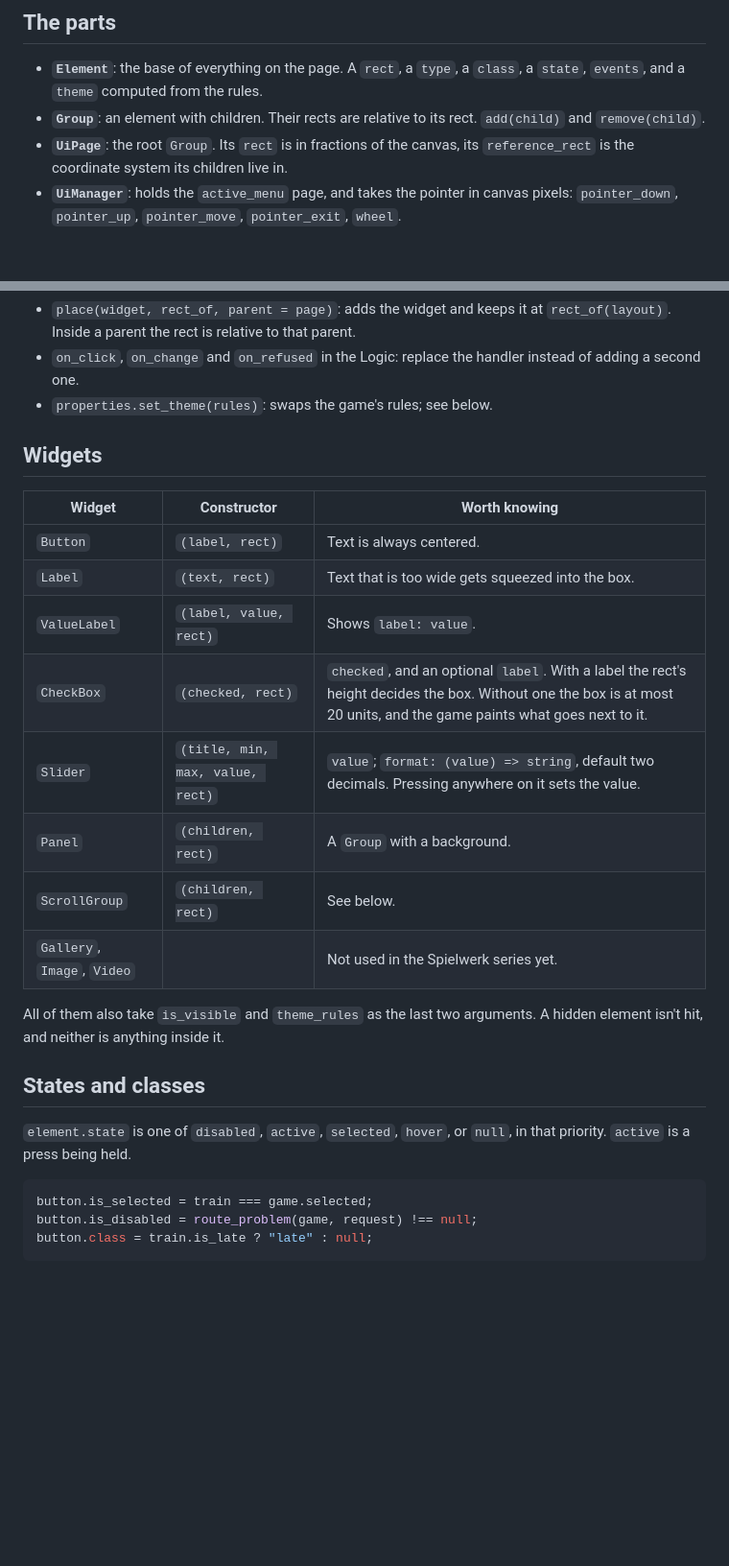
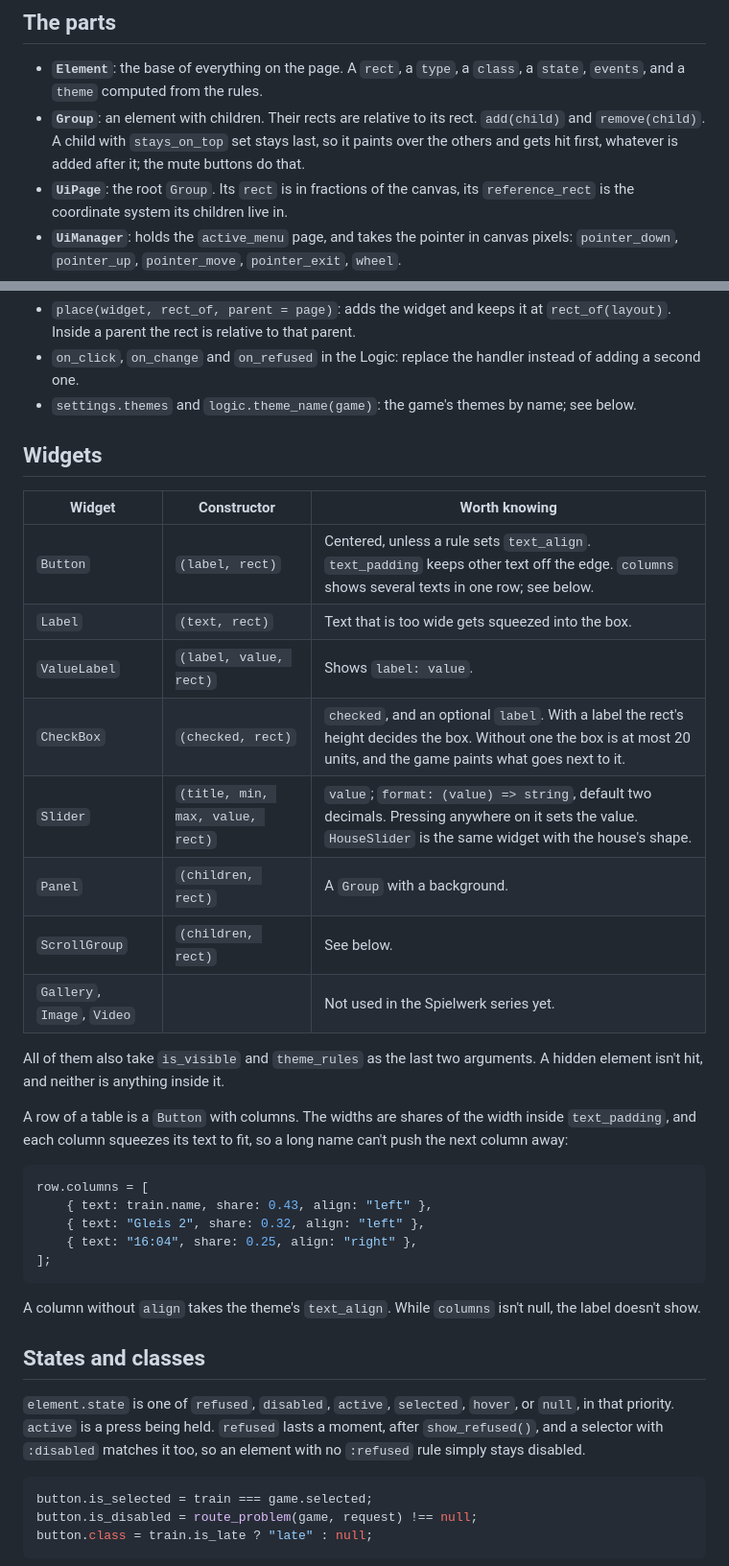
Before and after one commit to tobidot/ts-game-toolbox, a Markdown page: docs/ui.md, 2 parts joined by grey strips. Shown at 96% size. Drawn GitHub-style; blank space fills up the shorter version.

````diff
--- a/docs/ui.md
+++ b/docs/ui.md
@@ -7,7 +7,7 @@ What you can press is a widget. What you only look at may be painted.
 ## The parts
 
 - **`Element`**: the base of everything on the page. A `rect`, a `type`, a `class`, a `state`, `events`, and a `theme` computed from the rules.
-- **`Group`**: an element with children. Their rects are relative to its rect. `add(child)` and `remove(child)`.
+- **`Group`**: an element with children. Their rects are relative to its rect. `add(child)` and `remove(child)`. A child with `stays_on_top` set stays last, so it paints over the others and gets hit first, whatever is added after it; the mute buttons do that.
 - **`UiPage`**: the root `Group`. Its `rect` is in fractions of the canvas, its `reference_rect` is the coordinate system its children live in.
 - **`UiManager`**: holds the `active_menu` page, and takes the pointer in canvas pixels: `pointer_down`, `pointer_up`, `pointer_move`, `pointer_exit`, `wheel`.
 
@@ -110,26 +110,38 @@ this.on_refused(this.properties.go, () => {
 
 - `place(widget, rect_of, parent = page)`: adds the widget and keeps it at `rect_of(layout)`. Inside a parent the rect is relative to that parent.
 - `on_click`, `on_change` and `on_refused` in the Logic: replace the handler instead of adding a second one.
-- `properties.set_theme(rules)`: swaps the game's rules; see below.
+- `settings.themes` and `logic.theme_name(game)`: the game's themes by name; see below.
 
 ## Widgets
 
 | Widget                      | Constructor                      | Worth knowing                                                                                                                                                          |
 | --------------------------- | -------------------------------- | ---------------------------------------------------------------------------------------------------------------------------------------------------------------------- |
-| `Button`                    | `(label, rect)`                  | Text is always centered.                                                                                                                                               |
+| `Button`                    | `(label, rect)`                  | Centered, unless a rule sets `text_align`. `text_padding` keeps other text off the edge. `columns` shows several texts in one row; see below.                          |
 | `Label`                     | `(text, rect)`                   | Text that is too wide gets squeezed into the box.                                                                                                                      |
 | `ValueLabel`                | `(label, value, rect)`           | Shows `label: value`.                                                                                                                                                  |
 | `CheckBox`                  | `(checked, rect)`                | `checked`, and an optional `label`. With a label the rect's height decides the box. Without one the box is at most 20 units, and the game paints what goes next to it. |
-| `Slider`                    | `(title, min, max, value, rect)` | `value`; `format: (value) => string`, default two decimals. Pressing anywhere on it sets the value.                                                                    |
+| `Slider`                    | `(title, min, max, value, rect)` | `value`; `format: (value) => string`, default two decimals. Pressing anywhere on it sets the value. `HouseSlider` is the same widget with the house's shape.           |
 | `Panel`                     | `(children, rect)`               | A `Group` with a background.                                                                                                                                           |
 | `ScrollGroup`               | `(children, rect)`               | See below.                                                                                                                                                             |
 | `Gallery`, `Image`, `Video` |                                  | Not used in the Spielwerk series yet.                                                                                                                                  |
 
 All of them also take `is_visible` and `theme_rules` as the last two arguments. A hidden element isn't hit, and neither is anything inside it.
 
+A row of a table is a `Button` with columns. The widths are shares of the width inside `text_padding`, and each column squeezes its text to fit, so a long name can't push the next column away:
+
+```typescript
+row.columns = [
+    { text: train.name, share: 0.43, align: "left" },
+    { text: "Gleis 2", share: 0.32, align: "left" },
+    { text: "16:04", share: 0.25, align: "right" },
+];
+```
+
+A column without `align` takes the theme's `text_align`. While `columns` isn't null, the label doesn't show.
+
 ## States and classes
 
-`element.state` is one of `disabled`, `active`, `selected`, `hover`, or `null`, in that priority. `active` is a press being held.
+`element.state` is one of `refused`, `disabled`, `active`, `selected`, `hover`, or `null`, in that priority. `active` is a press being held. `refused` lasts a moment, after `show_refused()`, and a selector with `:disabled` matches it too, so an element with no `:refused` rule simply stays disabled.
 
 ```typescript
 button.is_selected = train === game.selected;
````
Also changed, not shown: other parts of docs/ui.md (+74 -5 lines).
